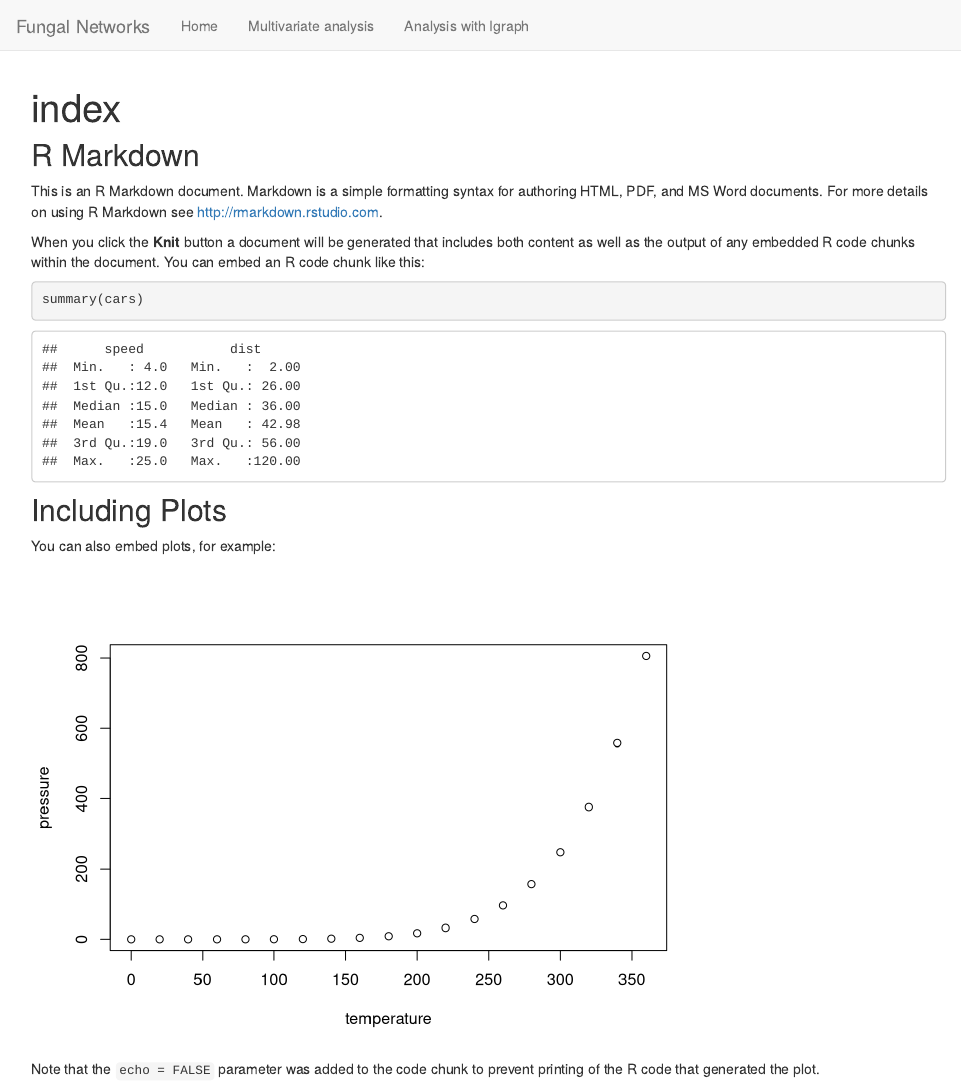
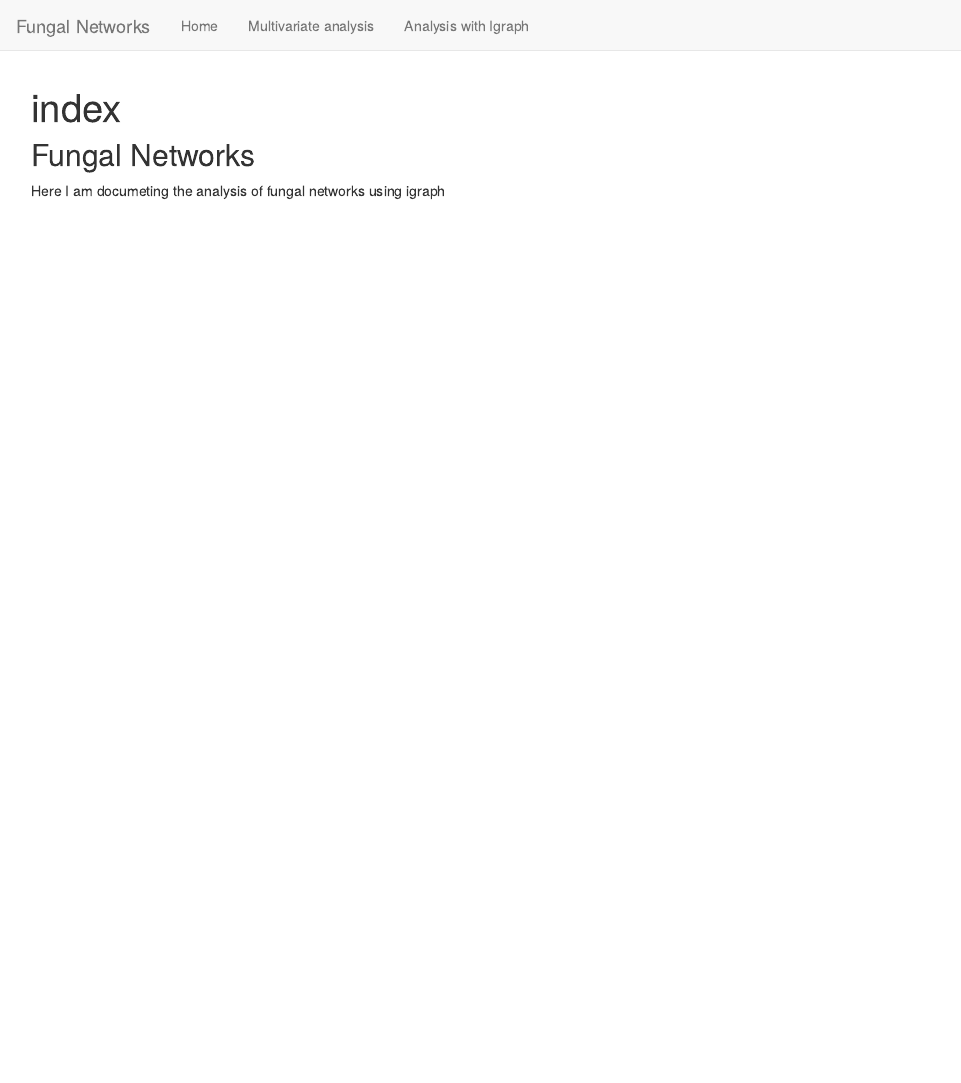
Before and after one commit to aguilart/Fungal_Networks, an R Markdown document (index.Rmd): the page in a window 1100 px wide, from its top. Rendered offline with R 4.5, knitr and Pandoc, with nearby package versions.

Commit message:
Updating home page

````diff
--- a/index.Rmd
+++ b/index.Rmd
@@ -7,22 +7,6 @@ output: html_document
 knitr::opts_chunk$set(echo = TRUE)
 ```
 
-## R Markdown
+## Fungal Networks
 
-This is an R Markdown document. Markdown is a simple formatting syntax for authoring HTML, PDF, and MS Word documents. For more details on using R Markdown see <http://rmarkdown.rstudio.com>.
-
-When you click the **Knit** button a document will be generated that includes both content as well as the output of any embedded R code chunks within the document. You can embed an R code chunk like this:
-
-```{r cars}
-summary(cars)
-```
-
-## Including Plots
-
-You can also embed plots, for example:
-
-```{r pressure, echo=FALSE}
-plot(pressure)
-```
-
-Note that the `echo = FALSE` parameter was added to the code chunk to prevent printing of the R code that generated the plot.
+Here I am documeting the analysis of fungal networks using igraph
````
